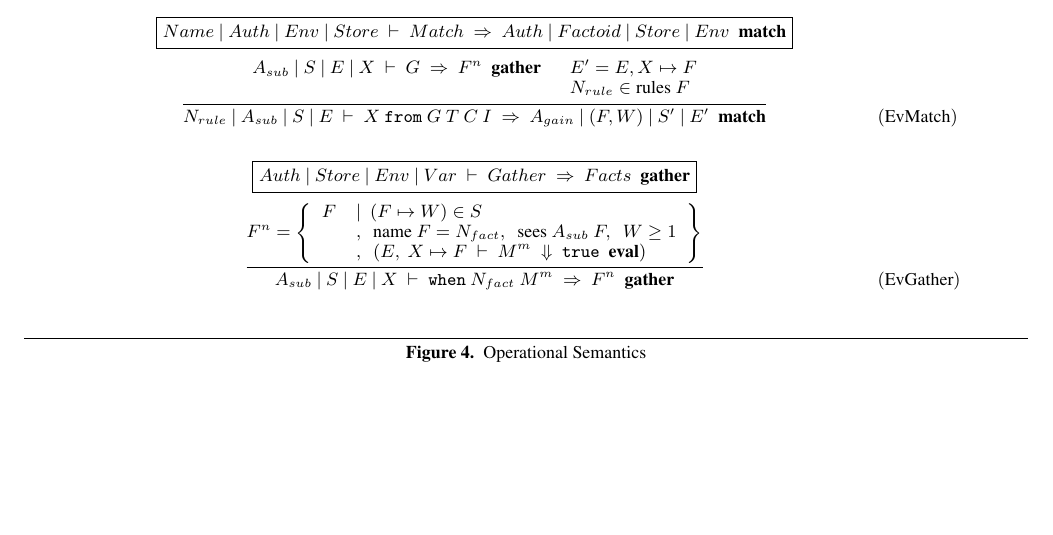
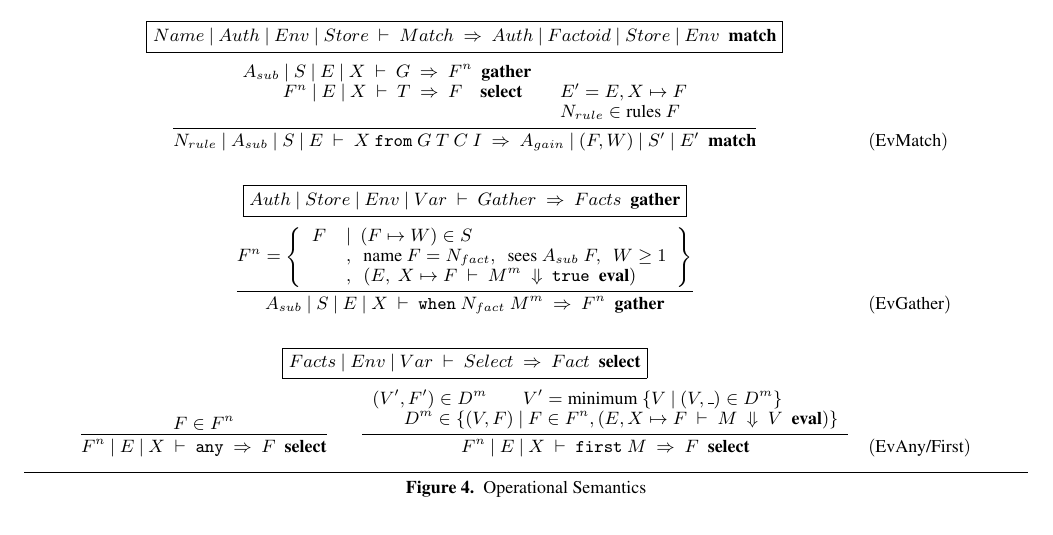
Before and after one commit to rainfall-lang/rainfall-paper, a LaTeX paper (Main.tex, which reads section/04-Semantics.tex, style/utils.sty): part of page 6 of 8, cut so that both start at the same text, the shorter picture padded with empty space. Compiled offline with pdfLaTeX; a missing font is replaced by an installed copy or a similar font.

Commit message:
sems: add select rule

```diff
--- a/section/04-Semantics.tex
+++ b/section/04-Semantics.tex
@@ -64,10 +64,11 @@ $$
 % -- MatchGuard
 \ruleI
 { \begin{array}{ll}
-    \jGather{A_{sub}}{S}{E}{X}{G}{F^n}
-  & ~~ E' = E, X \mapsto F
+     \jGather{A_{sub}}{S}{E}{X}{G}{F^n}
+  \\ ~~~~~~~~~\jSelect{F^n}{E}{X}{T}{F~~}
+  &  ~~ E' = E, X \mapsto F
   \\
-  & ~~ N_{rule} \in \trm{rules}~ F
+  &  ~~ N_{rule} \in \trm{rules}~ F
   \end{array}
 }
 {   \jMatch{N_{rule}}{A_{sub}}{S}{E}{X~\kfrom~G~T~C~I}{A_{gain}}{(F,W)}{S'}{E'}
@@ -95,6 +96,27 @@ $$
 }
 & (\trm{EvGather})
 \\[4ex]
+
+
+%% -- select ---------------------------
+\fbox{$\jSelect{Facts}{Env}{Var}{Select}{Fact}$}
+\\[2ex]
+
+\ruleI
+{ F \in F^n }
+{ \jSelect{F^n}{E}{X}{\kany}{F} }
+\qq
+\ruleI
+{ \begin{array}{ll}
+      (V', F')  \in D^m
+  \qq V' = \trm{minimum}~ \{ V ~|~ (V, \_) \in D^m \}
+  \\  ~~~~~~~ D^m \in \{ (V, F) ~|~ F \in F^n, (\jEval{E, X \mapsto F}{M}{V} ) \}
+  \end{array}
+}
+{ \jSelect{F^n}{E}{X}{\kfirst~ M}{F} }
+& (\trm{EvAny/First})
+
+
 
 % -- Matches ---------------------------
 % \fbox{$\jMatches{Auth}{Env}{Store}{Guard}{Auth}{Env}{Store}$}
--- a/style/utils.sty
+++ b/style/utils.sty
@@ -17,9 +17,12 @@
 
 \newcommand{\kas}       {\texttt{as}}
 \newcommand{\kwhere}    {\texttt{where}}
+
+\newcommand{\kfrom}     {\texttt{from}}
 \newcommand{\kwhen}     {\texttt{when}}
-\newcommand{\kfrom}     {\texttt{from}}
-
+\newcommand{\kany}      {\texttt{any}}
+\newcommand{\kfirst}    {\texttt{first}}
+\newcommand{\klast}     {\texttt{last}}
 
 \newcommand{\krecord}   {\texttt{record}}
 
@@ -52,6 +55,10 @@
     #1~|~#2~|~#3~|~#4~\vdash~#5~\Rightarrow~#6~~\textbf{gather}
 }
 
+\newcommand{\jSelect}[5] {
+    #1~|~#2~|~#3~\vdash~#4~\Rightarrow~#5~~\textbf{select}
+}
+
 
 \newcommand{\jRun}[4] {
     #1~|~#2~\vdash~#3~\Rightarrow~#4~~\textbf{run}
```
